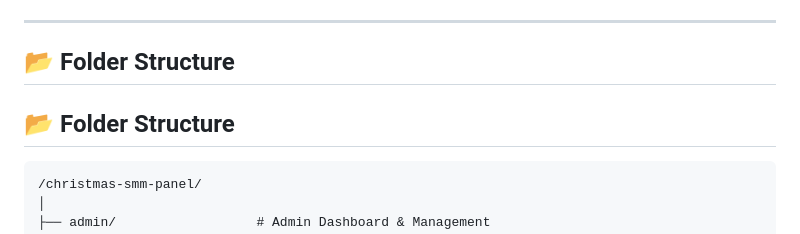
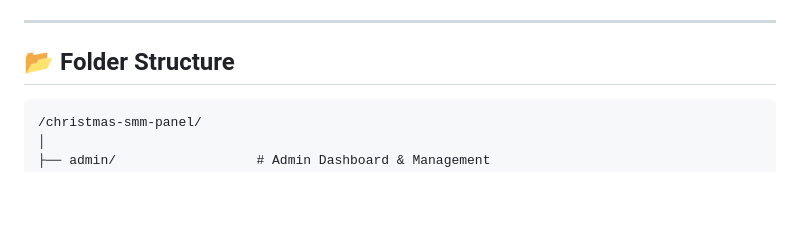
Before and after one commit to KING-OF-FLAME/christmas-smm-panel, a Markdown page: README.md, the part around the change. GitHub-like rendering; blank space fills up the shorter version.

````diff
--- a/README.md
+++ b/README.md
@@ -139,7 +139,6 @@ To make sure redirects and styles work, you **must** update the `BASE_URL`.
 
 ---
 ## 📂 Folder Structure
-## 📂 Folder Structure
 
 ```text
 /christmas-smm-panel/
````
